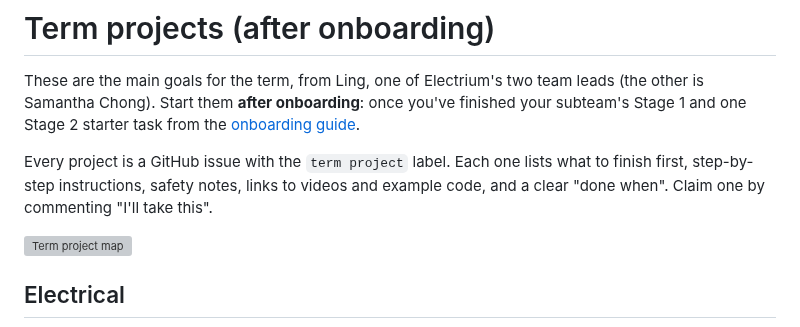
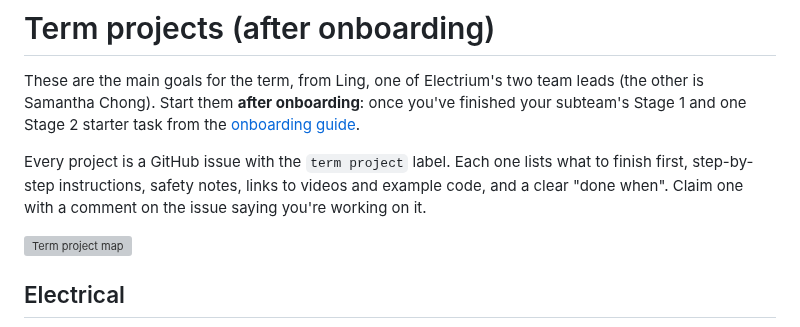
Before and after one commit to Electrium-Mobility/Bakfiets-F26, a Markdown page: docs/term-projects.md, the part around the change. Rendered like a GitHub page; grey boxes are pictures that could not be loaded.

```diff
--- a/docs/term-projects.md
+++ b/docs/term-projects.md
@@ -2,7 +2,7 @@
 
 These are the main goals for the term, from Ling, one of Electrium's two team leads (the other is Samantha Chong). Start them **after onboarding**: once you've finished your subteam's Stage 1 and one Stage 2 starter task from the [onboarding guide](../ONBOARDING.md).
 
-Every project is a GitHub issue with the `term project` label. Each one lists what to finish first, step-by-step instructions, safety notes, links to videos and example code, and a clear "done when". Claim one by commenting "I'll take this".
+Every project is a GitHub issue with the `term project` label. Each one lists what to finish first, step-by-step instructions, safety notes, links to videos and example code, and a clear "done when". Claim one with a comment on the issue saying you're working on it.
 
 ![Term project map](diagrams/term-project-map.png)
 
```
Also changed, not shown: ONBOARDING.md (+3 -3 lines), docs/meetings/2026-10-07.md (+1 -1 lines), docs/diagrams/onboarding-path.png, docs/diagrams/team-structure.png, 2 other files.
